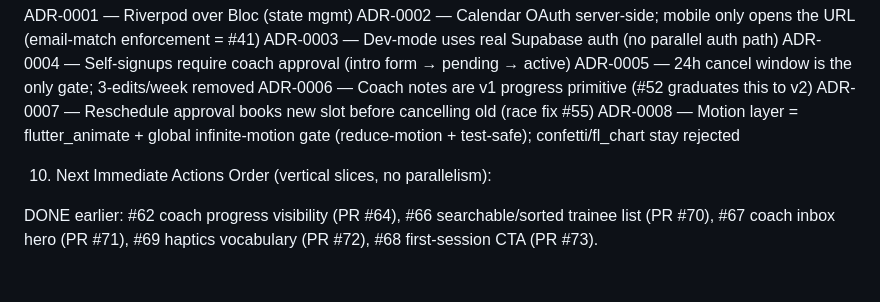
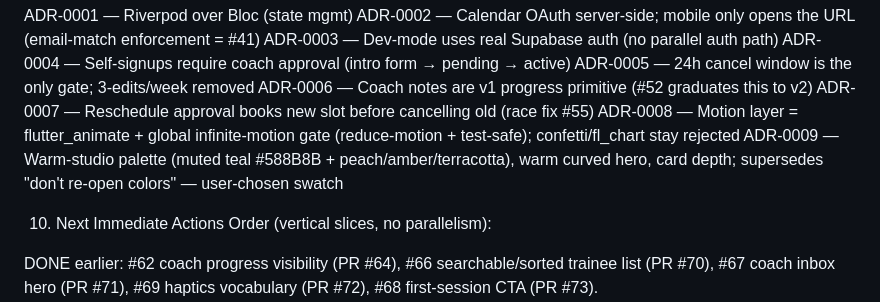
Before and after one commit to shaypahima/schedule, a Markdown page: DEVELOPMENT_UPDATE.md, the part around the change. GitHub-like rendering; blank space fills up the shorter version.

Commit message:
docs: ADR-0009 warm-studio palette; refresh §9
Co-Authored-By: Claude Opus 4.8 (1M context) <noreply@anthropic.com>

```diff
--- a/DEVELOPMENT_UPDATE.md
+++ b/DEVELOPMENT_UPDATE.md
@@ -214,6 +214,7 @@ ADR-0005 — 24h cancel window is the only gate; 3-edits/week removed
 ADR-0006 — Coach notes are v1 progress primitive (#52 graduates this to v2)
 ADR-0007 — Reschedule approval books new slot before cancelling old (race fix #55)
 ADR-0008 — Motion layer = flutter_animate + global infinite-motion gate (reduce-motion + test-safe); confetti/fl_chart stay rejected
+ADR-0009 — Warm-studio palette (muted teal #588B8B + peach/amber/terracotta), warm curved hero, card depth; supersedes "don't re-open colors" — user-chosen swatch
 
 10. Next Immediate Actions
 Order (vertical slices, no parallelism):
```
Also changed, not shown: docs/adr/0009-warm-studio-palette.md (added, +18 -0 lines).
